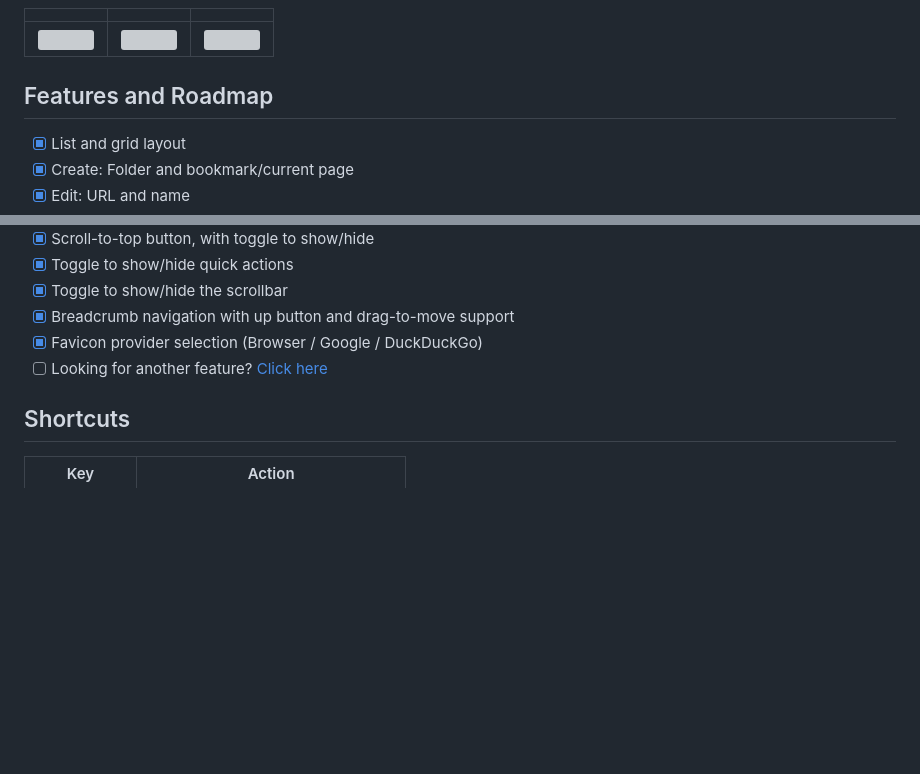
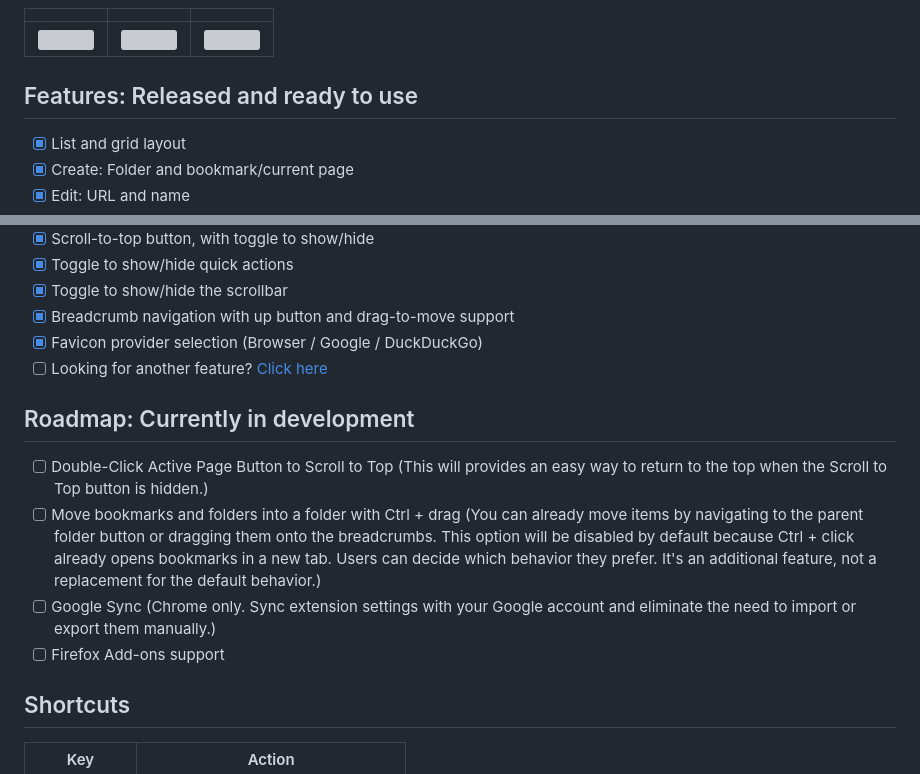
Before and after one commit to bakinazik/markleaf, a Markdown page: README.md, 2 parts joined by grey strips. Drawn GitHub-style; folded sections open; blank space fills up the shorter version; grey boxes are pictures that could not be loaded.

Commit message:
features & roadmap updated
Updated features and roadmap sections in README.

```diff
--- a/README.md
+++ b/README.md
@@ -28,7 +28,7 @@ Simple and practical bookmark manager.
 </details>
 
 
-## Features and Roadmap
+## Features: Released and ready to use
 - [x] List and grid layout
 - [x] Create: Folder and bookmark/current page
 - [x] Edit: URL and name
@@ -56,6 +56,12 @@ Simple and practical bookmark manager.
 - [x] Favicon provider selection (Browser / Google / DuckDuckGo)
 - [ ] Looking for another feature? [Click here](https://github.com/bakinazik/markleaf/issues/new)
 
+## Roadmap: Currently in development
+- [ ] Double-Click Active Page Button to Scroll to Top (This will provides an easy way to return to the top when the Scroll to Top button is hidden.)
+- [ ] Move bookmarks and folders into a folder with Ctrl + drag (You can already move items by navigating to the parent folder button or dragging them onto the breadcrumbs. This option will be disabled by default because Ctrl + click already opens bookmarks in a new tab. Users can decide which behavior they prefer. It's an additional feature, not a replacement for the default behavior.)
+- [ ] Google Sync (Chrome only. Sync extension settings with your Google account and eliminate the need to import or export them manually.)
+- [ ] Firefox Add-ons support
+
 ## Shortcuts
 
 | Key           | Action                              |
```
